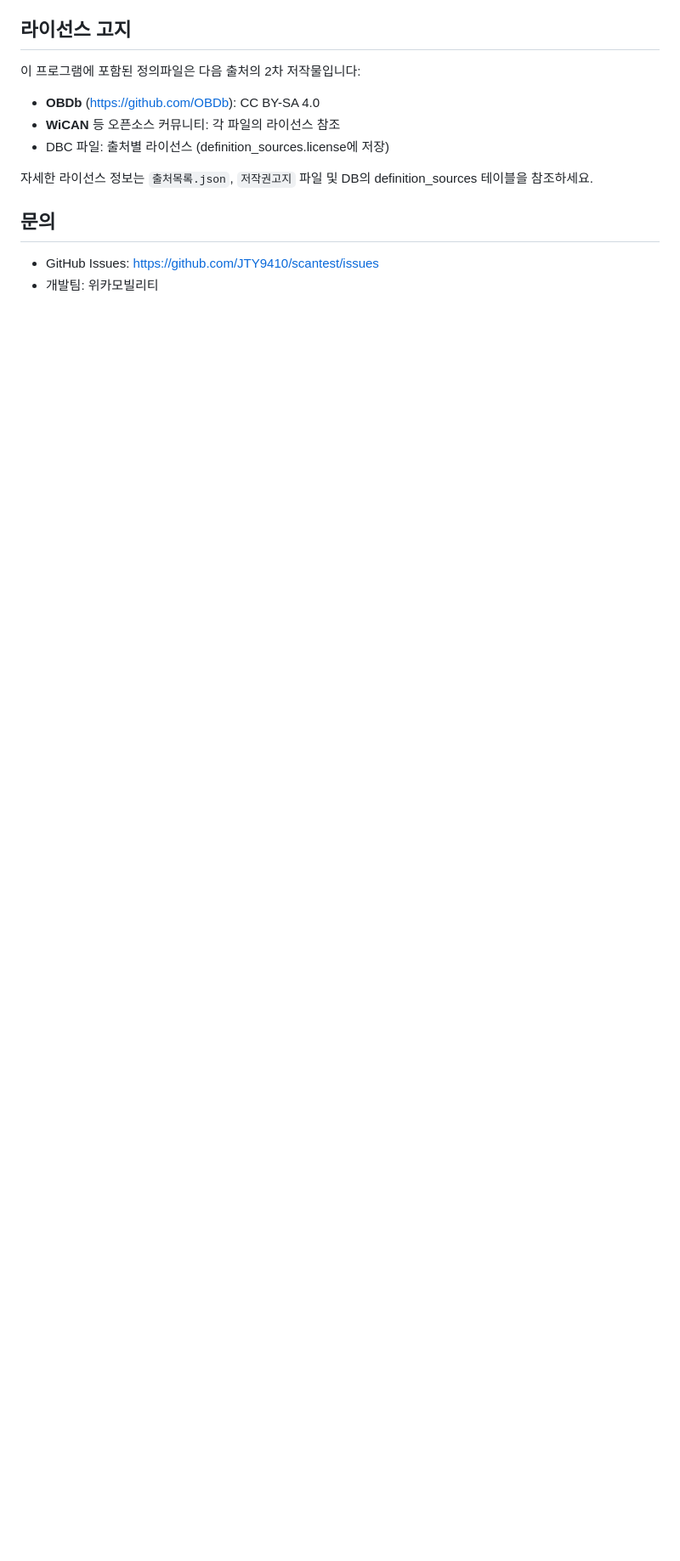
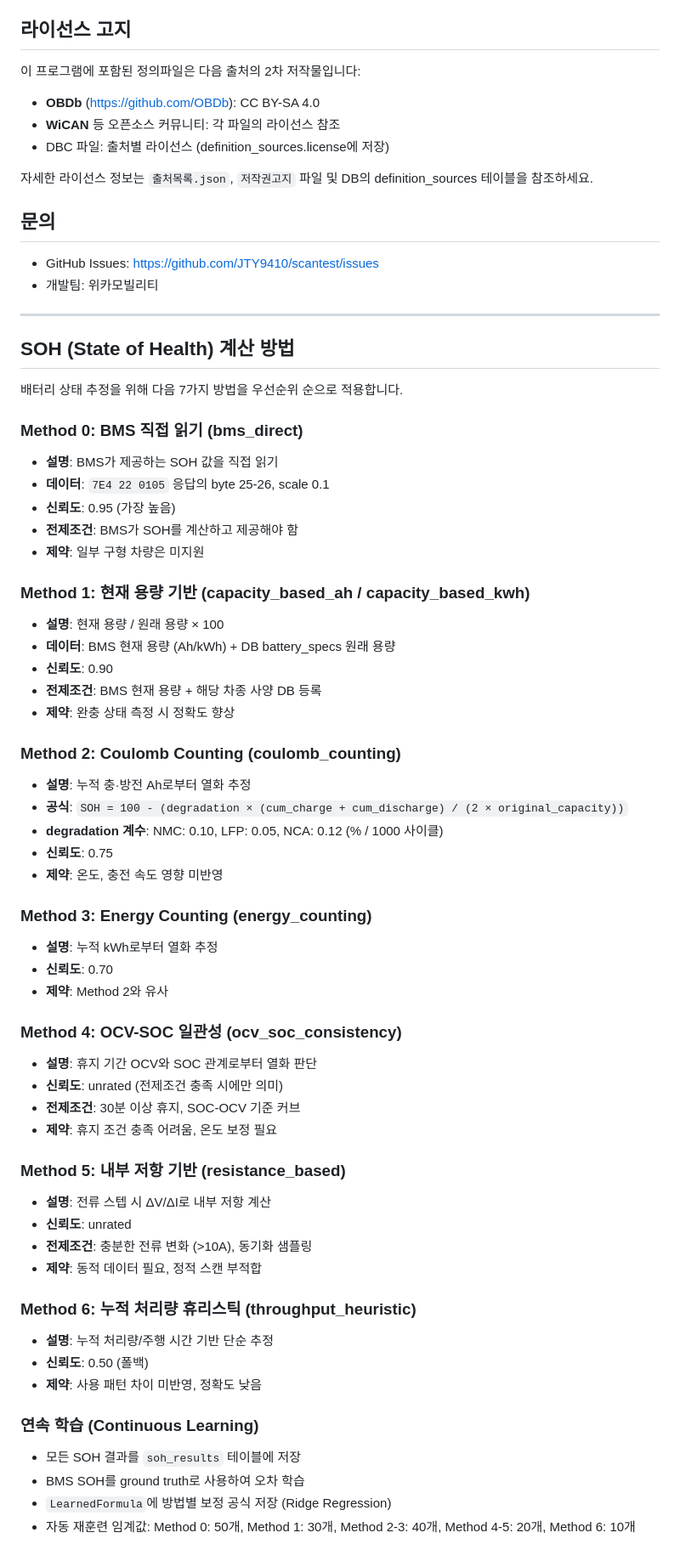
Before and after one commit to JTY9410/scantest, a Markdown page: docs/정의파일_DB_및_분석_정리.md, the part around the change. Shown at 85% size. GitHub-like rendering; blank space fills up the shorter version.

Commit message:
docs: SOH 계산 방법 문서화
- 7가지 SOH 추정 방법 설명
- 각 방법의 신뢰도, 전제조건, 제약사항
- 연속 학습 및 자동 재훈련 로직
- 우선순위 및 조합 규칙

Co-authored-by: bluesky <JTY9410@users.noreply.github.com>

```diff
--- a/docs/정의파일_DB_및_분석_정리.md
+++ b/docs/정의파일_DB_및_분석_정리.md
@@ -496,3 +496,58 @@ POST /api/scans/<id>/analyze
 
 - GitHub Issues: https://github.com/JTY9410/scantest/issues
 - 개발팀: 위카모빌리티
+
+---
+
+## SOH (State of Health) 계산 방법
+
+배터리 상태 추정을 위해 다음 7가지 방법을 우선순위 순으로 적용합니다.
+
+### Method 0: BMS 직접 읽기 (bms_direct)
+- **설명**: BMS가 제공하는 SOH 값을 직접 읽기
+- **데이터**: `7E4 22 0105` 응답의 byte 25-26, scale 0.1
+- **신뢰도**: 0.95 (가장 높음)
+- **전제조건**: BMS가 SOH를 계산하고 제공해야 함
+- **제약**: 일부 구형 차량은 미지원
+
+### Method 1: 현재 용량 기반 (capacity_based_ah / capacity_based_kwh)
+- **설명**: 현재 용량 / 원래 용량 × 100
+- **데이터**: BMS 현재 용량 (Ah/kWh) + DB battery_specs 원래 용량
+- **신뢰도**: 0.90
+- **전제조건**: BMS 현재 용량 + 해당 차종 사양 DB 등록
+- **제약**: 완충 상태 측정 시 정확도 향상
+
+### Method 2: Coulomb Counting (coulomb_counting)
+- **설명**: 누적 충·방전 Ah로부터 열화 추정
+- **공식**: `SOH = 100 - (degradation × (cum_charge + cum_discharge) / (2 × original_capacity))`
+- **degradation 계수**: NMC: 0.10, LFP: 0.05, NCA: 0.12 (% / 1000 사이클)
+- **신뢰도**: 0.75
+- **제약**: 온도, 충전 속도 영향 미반영
+
+### Method 3: Energy Counting (energy_counting)
+- **설명**: 누적 kWh로부터 열화 추정
+- **신뢰도**: 0.70
+- **제약**: Method 2와 유사
+
+### Method 4: OCV-SOC 일관성 (ocv_soc_consistency)
+- **설명**: 휴지 기간 OCV와 SOC 관계로부터 열화 판단
+- **신뢰도**: unrated (전제조건 충족 시에만 의미)
+- **전제조건**: 30분 이상 휴지, SOC-OCV 기준 커브
+- **제약**: 휴지 조건 충족 어려움, 온도 보정 필요
+
+### Method 5: 내부 저항 기반 (resistance_based)
+- **설명**: 전류 스텝 시 ΔV/ΔI로 내부 저항 계산
+- **신뢰도**: unrated
+- **전제조건**: 충분한 전류 변화 (>10A), 동기화 샘플링
+- **제약**: 동적 데이터 필요, 정적 스캔 부적합
+
+### Method 6: 누적 처리량 휴리스틱 (throughput_heuristic)
+- **설명**: 누적 처리량/주행 시간 기반 단순 추정
+- **신뢰도**: 0.50 (폴백)
+- **제약**: 사용 패턴 차이 미반영, 정확도 낮음
+
+### 연속 학습 (Continuous Learning)
+- 모든 SOH 결과를 `soh_results` 테이블에 저장
+- BMS SOH를 ground truth로 사용하여 오차 학습
+- `LearnedFormula`에 방법별 보정 공식 저장 (Ridge Regression)
+- 자동 재훈련 임계값: Method 0: 50개, Method 1: 30개, Method 2-3: 40개, Method 4-5: 20개, Method 6: 10개
```
